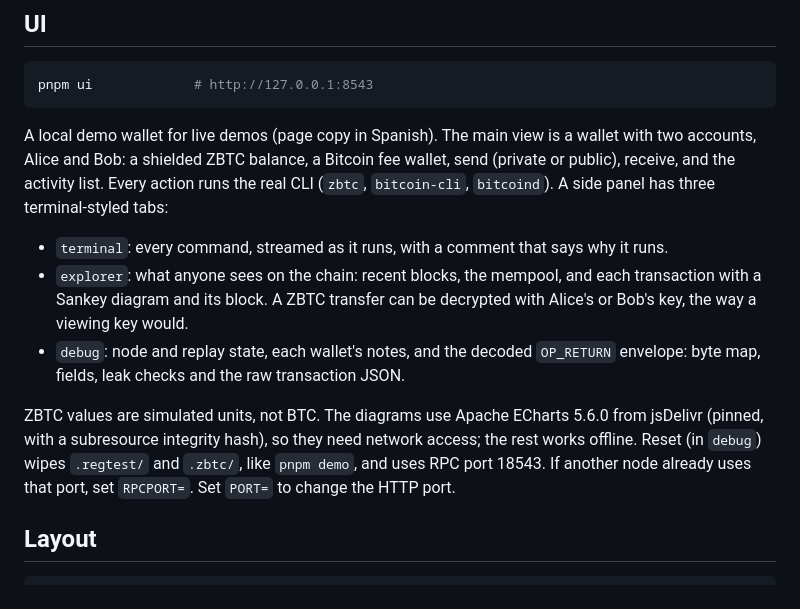
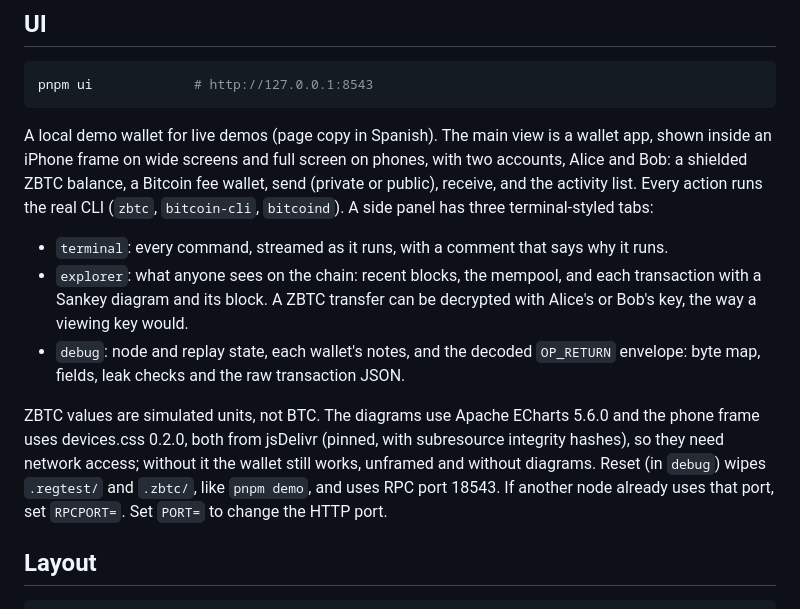
Before and after one commit to sebastianlujan/ZBTC, a Markdown page: v1/README.md, the part around the change. Drawn GitHub-style.

Commit message:
docs(v1): note the phone frame and its cdn dependency

````diff
--- a/v1/README.md
+++ b/v1/README.md
@@ -64,9 +64,10 @@ pnpm test:e2e       # spawns its own bitcoind nodes: publish, double-spend, soun
 pnpm ui             # http://127.0.0.1:8543
 ```
 
-A local demo wallet for live demos (page copy in Spanish). The main view is a wallet with two
-accounts, Alice and Bob: a shielded ZBTC balance, a Bitcoin fee wallet, send (private or
-public), receive, and the activity list. Every action runs the real CLI (`zbtc`, `bitcoin-cli`,
+A local demo wallet for live demos (page copy in Spanish). The main view is a wallet app,
+shown inside an iPhone frame on wide screens and full screen on phones, with two accounts,
+Alice and Bob: a shielded ZBTC balance, a Bitcoin fee wallet, send (private or public),
+receive, and the activity list. Every action runs the real CLI (`zbtc`, `bitcoin-cli`,
 `bitcoind`). A side panel has three terminal-styled tabs:
 
 - `terminal`: every command, streamed as it runs, with a comment that says why it runs.
@@ -76,9 +77,10 @@ public), receive, and the activity list. Every action runs the real CLI (`zbtc`,
 - `debug`: node and replay state, each wallet's notes, and the decoded `OP_RETURN` envelope:
   byte map, fields, leak checks and the raw transaction JSON.
 
-ZBTC values are simulated units, not BTC. The diagrams use Apache ECharts 5.6.0 from jsDelivr
-(pinned, with a subresource integrity hash), so they need network access; the rest works
-offline. Reset (in `debug`) wipes `.regtest/` and `.zbtc/`, like `pnpm demo`, and uses RPC
+ZBTC values are simulated units, not BTC. The diagrams use Apache ECharts 5.6.0 and the phone
+frame uses devices.css 0.2.0, both from jsDelivr (pinned, with subresource integrity hashes),
+so they need network access; without it the wallet still works, unframed and without
+diagrams. Reset (in `debug`) wipes `.regtest/` and `.zbtc/`, like `pnpm demo`, and uses RPC
 port 18543. If another node already uses that port, set `RPCPORT=`. Set `PORT=` to change the
 HTTP port.
 
````
